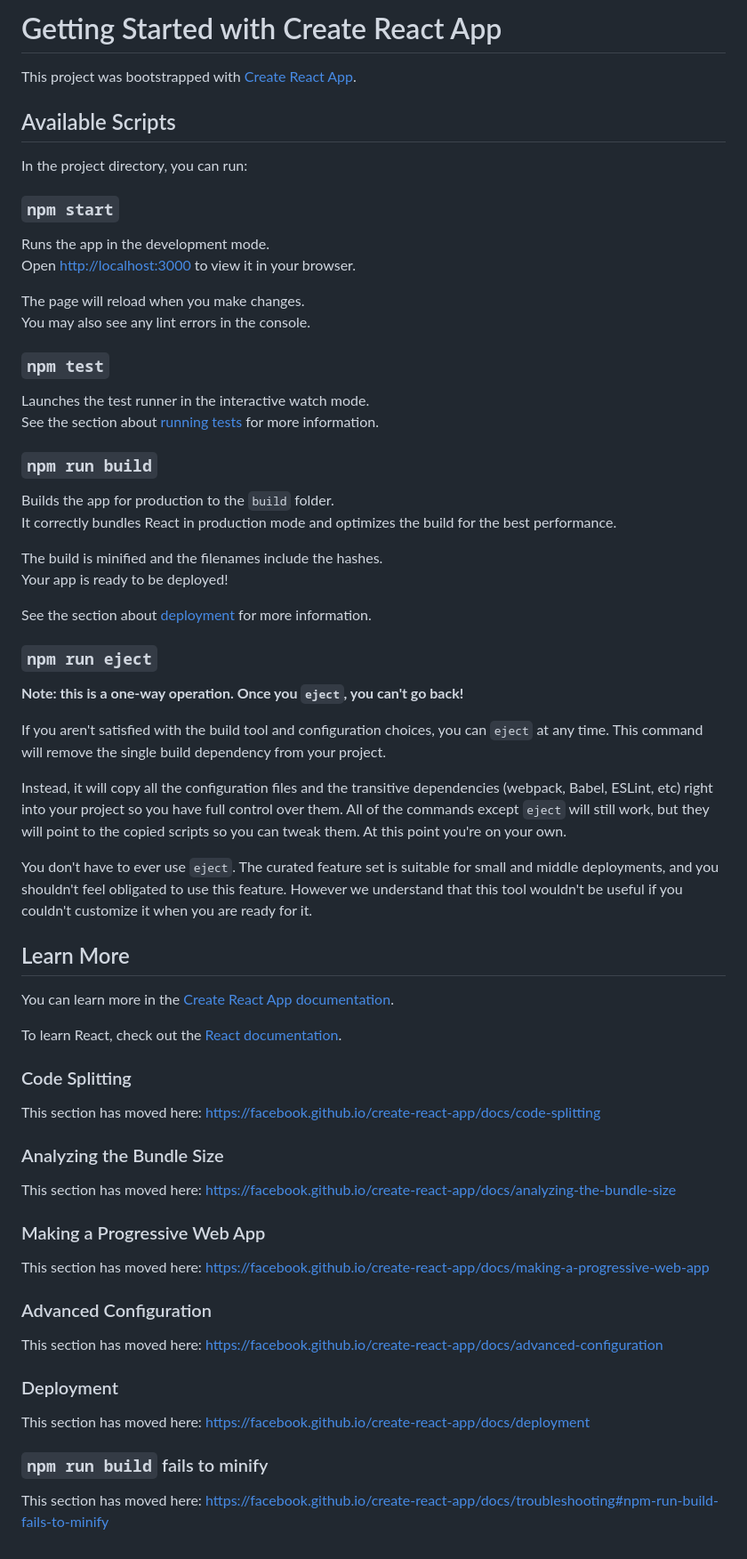
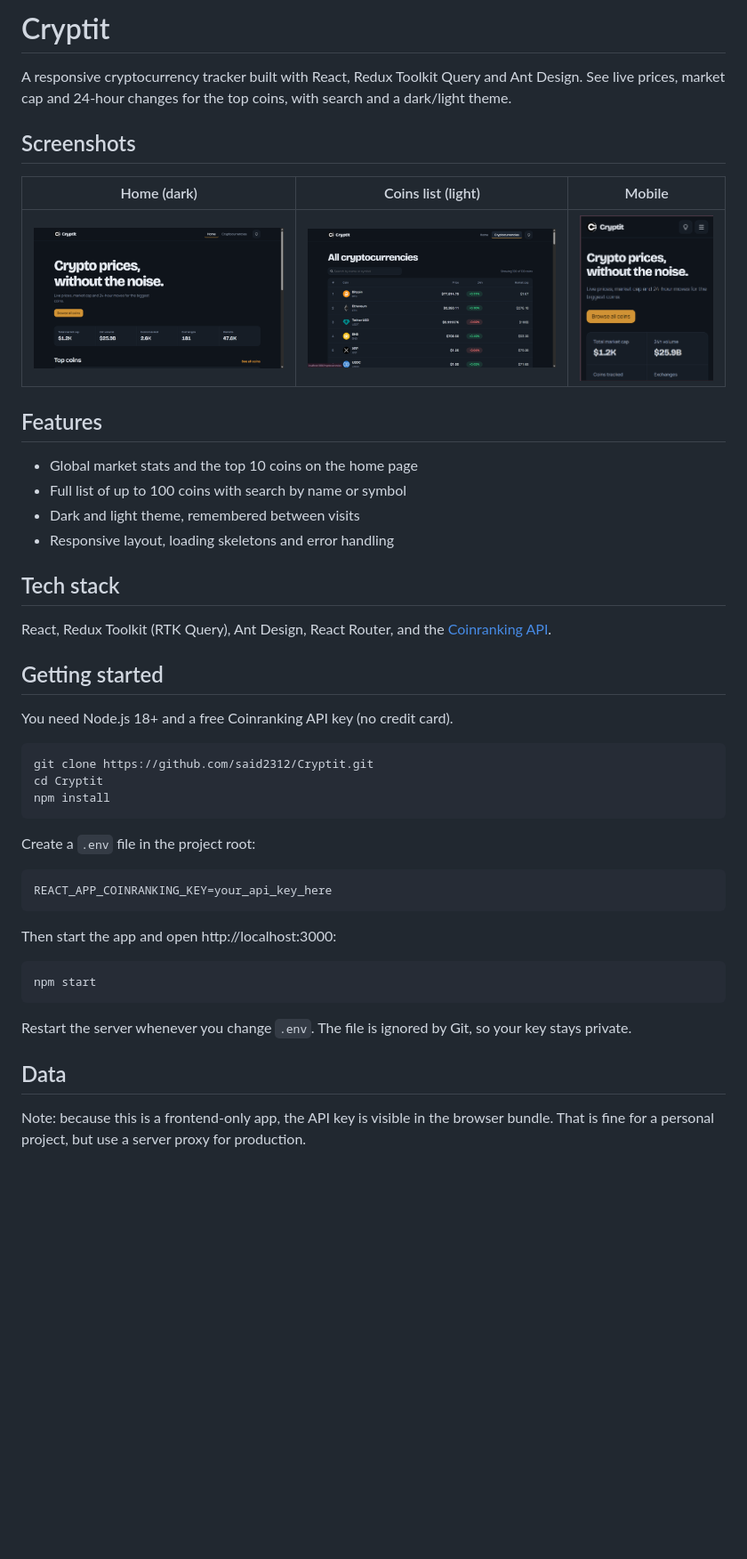
Before and after one commit to said2312/Cryptit, a Markdown page: README.md, the part around the change. Shown at 89% size. Rendered like a GitHub page; pictures changed too: screenshots/Screenshot (172).png (added), screenshots/Screenshot (173).png (added), screenshots/Screenshot 2026-11-01 204044.png (added); blank space fills up the shorter version.

````diff
--- a/README.md
+++ b/README.md
@@ -1,70 +1,50 @@
-# Getting Started with Create React App
+# Cryptit
 
-This project was bootstrapped with [Create React App](https://github.com/facebook/create-react-app).
+A responsive cryptocurrency tracker built with React, Redux Toolkit Query and Ant Design. See live prices, market cap and 24-hour changes for the top coins, with search and a dark/light theme.
 
-## Available Scripts
+## Screenshots
 
-In the project directory, you can run:
+| Home (dark) | Coins list (light) | Mobile |
+| --- | --- | --- |
+| ![Home](screenshots/Screenshot%20(172).png) | ![Coins](screenshots/Screenshot%20(173).png) | ![Mobile](screenshots/Screenshot%202026-11-01%20204044.png) |
 
-### `npm start`
+## Features
 
-Runs the app in the development mode.\
-Open [http://localhost:3000](http://localhost:3000) to view it in your browser.
+- Global market stats and the top 10 coins on the home page
+- Full list of up to 100 coins with search by name or symbol
+- Dark and light theme, remembered between visits
+- Responsive layout, loading skeletons and error handling
 
-The page will reload when you make changes.\
-You may also see any lint errors in the console.
+## Tech stack
 
-### `npm test`
+React, Redux Toolkit (RTK Query), Ant Design, React Router, and the [Coinranking API](https://coinranking.com/api).
 
-Launches the test runner in the interactive watch mode.\
-See the section about [running tests](https://facebook.github.io/create-react-app/docs/running-tests) for more information.
+## Getting started
 
-### `npm run build`
+You need Node.js 18+ and a free Coinranking API key (no credit card).
 
-Builds the app for production to the `build` folder.\
-It correctly bundles React in production mode and optimizes the build for the best performance.
+```bash
+git clone https://github.com/said2312/Cryptit.git
+cd Cryptit
+npm install
+```
 
-The build is minified and the filenames include the hashes.\
-Your app is ready to be deployed!
+Create a `.env` file in the project root:
 
-See the section about [deployment](https://facebook.github.io/create-react-app/docs/deployment) for more information.
+```
+REACT_APP_COINRANKING_KEY=your_api_key_here
+```
 
-### `npm run eject`
+Then start the app and open http://localhost:3000:
 
-**Note: this is a one-way operation. Once you `eject`, you can't go back!**
+```bash
+npm start
+```
 
-If you aren't satisfied with the build tool and configuration choices, you can `eject` at any time. This command will remove the single build dependency from your project.
+Restart the server whenever you change `.env`. The file is ignored by Git, so your key stays private.
 
-Instead, it will copy all the configuration files and the transitive dependencies (webpack, Babel, ESLint, etc) right into your project so you have full control over them. All of the commands except `eject` will still work, but they will point to the copied scripts so you can tweak them. At this point you're on your own.
+## Data
 
-You don't have to ever use `eject`. The curated feature set is suitable for small and middle deployments, and you shouldn't feel obligated to use this feature. However we understand that this tool wouldn't be useful if you couldn't customize it when you are ready for it.
 
-## Learn More
 
-You can learn more in the [Create React App documentation](https://facebook.github.io/create-react-app/docs/getting-started).
-
-To learn React, check out the [React documentation](https://reactjs.org/).
-
-### Code Splitting
-
-This section has moved here: [https://facebook.github.io/create-react-app/docs/code-splitting](https://facebook.github.io/create-react-app/docs/code-splitting)
-
-### Analyzing the Bundle Size
-
-This section has moved here: [https://facebook.github.io/create-react-app/docs/analyzing-the-bundle-size](https://facebook.github.io/create-react-app/docs/analyzing-the-bundle-size)
-
-### Making a Progressive Web App
-
-This section has moved here: [https://facebook.github.io/create-react-app/docs/making-a-progressive-web-app](https://facebook.github.io/create-react-app/docs/making-a-progressive-web-app)
-
-### Advanced Configuration
-
-This section has moved here: [https://facebook.github.io/create-react-app/docs/advanced-configuration](https://facebook.github.io/create-react-app/docs/advanced-configuration)
-
-### Deployment
-
-This section has moved here: [https://facebook.github.io/create-react-app/docs/deployment](https://facebook.github.io/create-react-app/docs/deployment)
-
-### `npm run build` fails to minify
-
-This section has moved here: [https://facebook.github.io/create-react-app/docs/troubleshooting#npm-run-build-fails-to-minify](https://facebook.github.io/create-react-app/docs/troubleshooting#npm-run-build-fails-to-minify)
+Note: because this is a frontend-only app, the API key is visible in the browser bundle. That is fine for a personal project, but use a server proxy for production.
````
Also changed, not shown: 14 other files.
